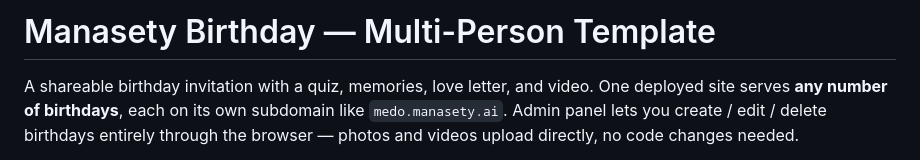
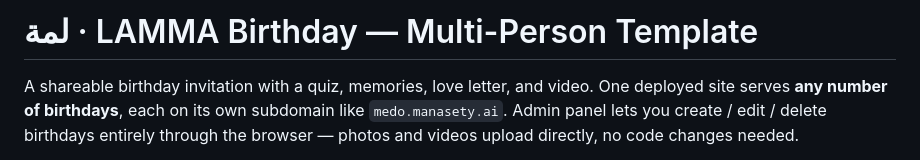
Before and after one commit to Abdelhammid1/Manasety, a Markdown page: sara/README.md, the part around the change. Rendered like a GitHub page.

Commit message:
sara: README title → لمة · LAMMA (final Manasety reference)
Co-Authored-By: Claude Opus 4.7 <noreply@anthropic.com>
Claude-Session: https://claude.ai/code/session_01Nke4swnQ8VpenVfeF72yGs

```diff
--- a/sara/README.md
+++ b/sara/README.md
@@ -1,4 +1,4 @@
-# Manasety Birthday — Multi-Person Template
+# لمة · LAMMA Birthday — Multi-Person Template
 
 A shareable birthday invitation with a quiz, memories, love letter, and
 video. One deployed site serves **any number of birthdays**, each on its
```
